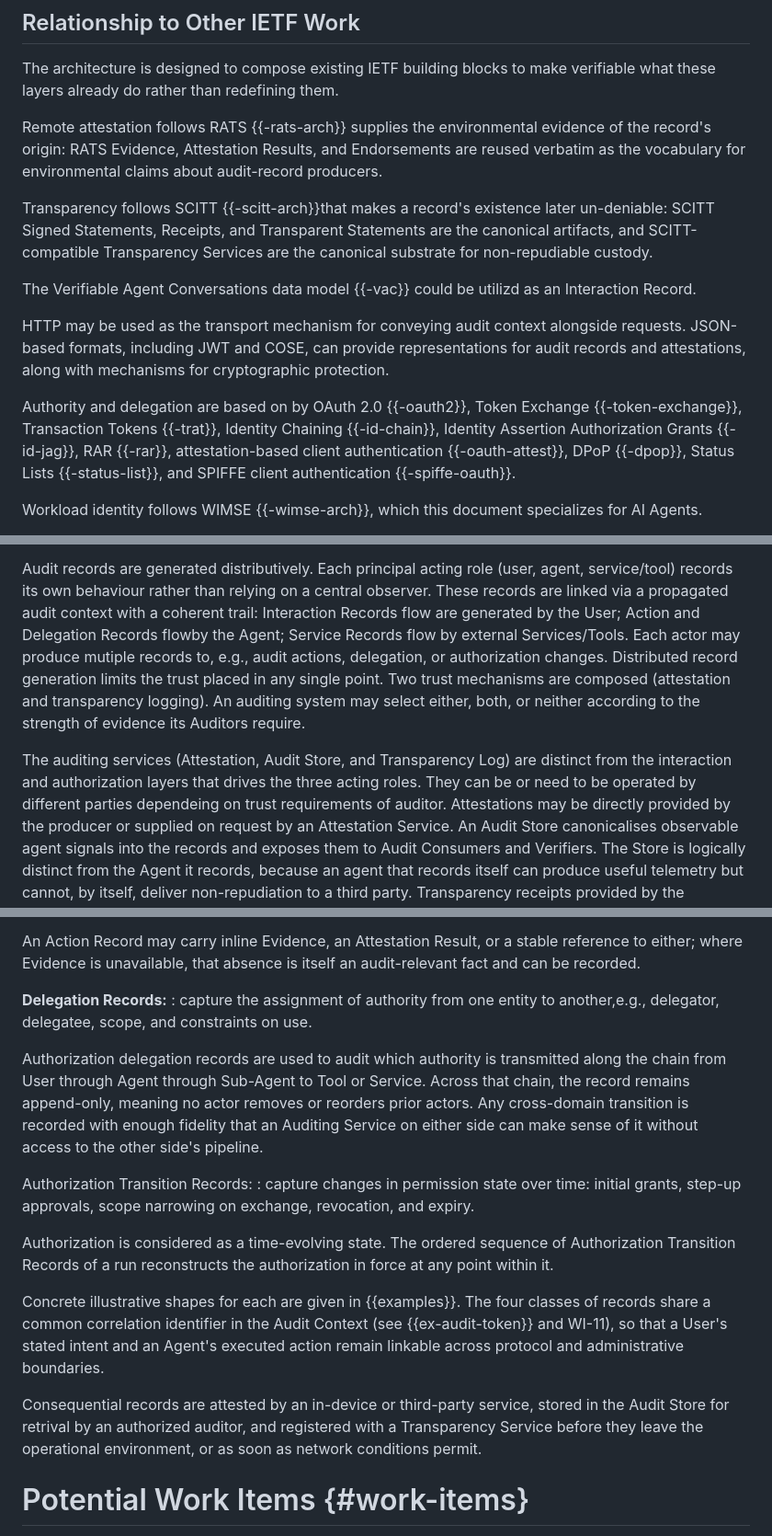
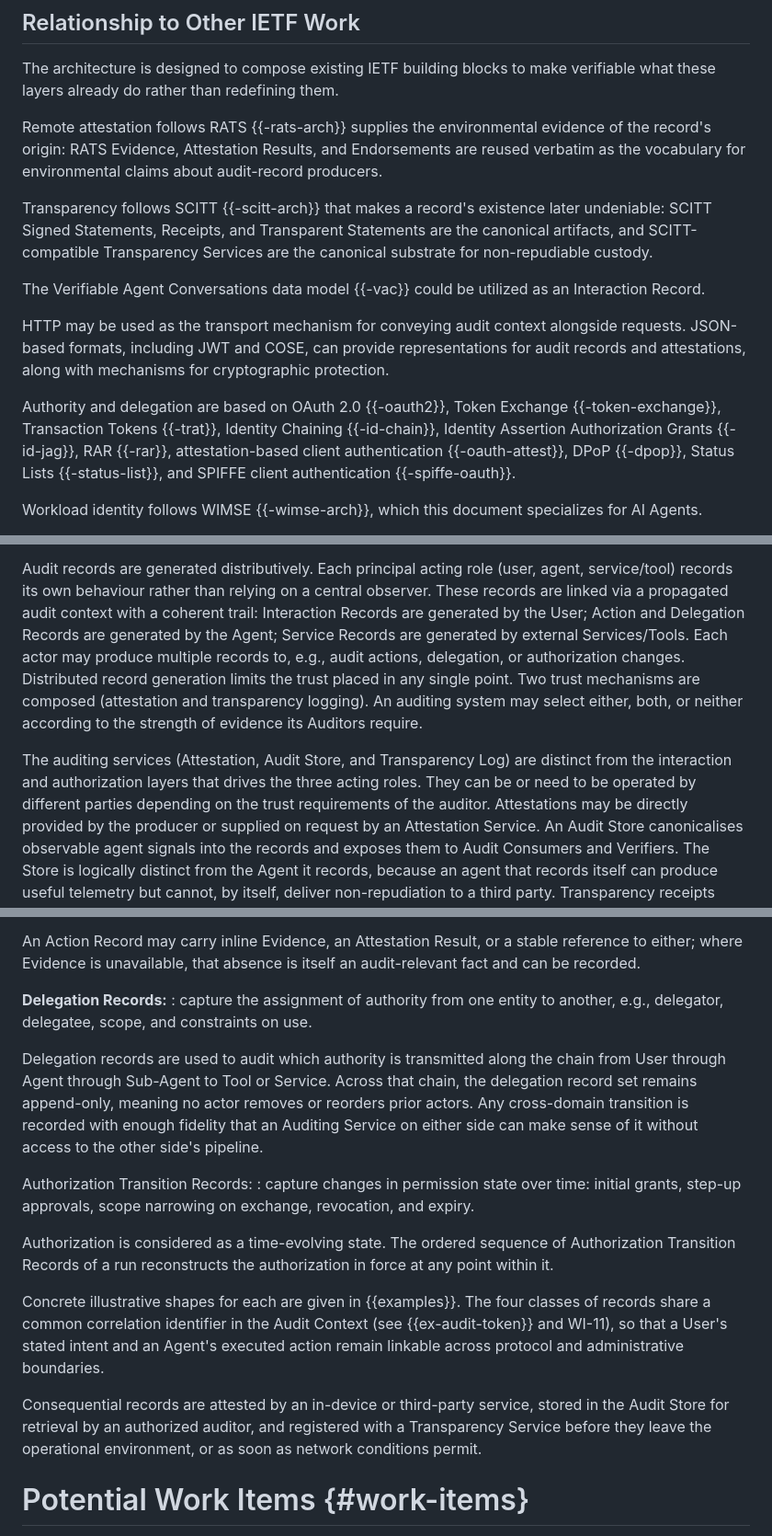
Before and after one commit to mirjak/draft-audit-architecture, a Markdown page: draft-kuehlewind-audit-architecture.md, 3 parts joined by grey strips. Shown at 92% size. Drawn GitHub-style.

Commit message:
Fix typos and minor grammatical issues in draft text

```diff
--- a/draft-kuehlewind-audit-architecture.md
+++ b/draft-kuehlewind-audit-architecture.md
@@ -95,13 +95,13 @@ The architecture is designed to compose existing IETF building blocks to make ve
 
 Remote attestation follows RATS {{-rats-arch}} supplies the environmental evidence of the record's origin: RATS Evidence, Attestation Results, and Endorsements are reused verbatim as the vocabulary for environmental claims about audit-record producers.
 
-Transparency follows SCITT {{-scitt-arch}}that makes a record's existence later un-deniable: SCITT Signed Statements, Receipts, and Transparent Statements are the canonical artifacts, and SCITT-compatible Transparency Services are the canonical substrate for non-repudiable custody.
+Transparency follows SCITT {{-scitt-arch}} that makes a record's existence later undeniable: SCITT Signed Statements, Receipts, and Transparent Statements are the canonical artifacts, and SCITT-compatible Transparency Services are the canonical substrate for non-repudiable custody.
 
-The Verifiable Agent Conversations data model {{-vac}} could be utilizd as an Interaction Record.
+The Verifiable Agent Conversations data model {{-vac}} could be utilized as an Interaction Record.
 
 HTTP may be used as the transport mechanism for conveying audit context alongside requests. JSON-based formats, including JWT and COSE, can provide representations for audit records and attestations, along with mechanisms for cryptographic protection.
 
-Authority and delegation are based on by OAuth 2.0 {{-oauth2}}, Token Exchange {{-token-exchange}}, Transaction Tokens {{-trat}}, Identity Chaining {{-id-chain}}, Identity Assertion Authorization Grants {{-id-jag}}, RAR {{-rar}}, attestation-based client authentication {{-oauth-attest}}, DPoP {{-dpop}}, Status Lists {{-status-list}}, and SPIFFE client authentication {{-spiffe-oauth}}.
+Authority and delegation are based on OAuth 2.0 {{-oauth2}}, Token Exchange {{-token-exchange}}, Transaction Tokens {{-trat}}, Identity Chaining {{-id-chain}}, Identity Assertion Authorization Grants {{-id-jag}}, RAR {{-rar}}, attestation-based client authentication {{-oauth-attest}}, DPoP {{-dpop}}, Status Lists {{-status-list}}, and SPIFFE client authentication {{-spiffe-oauth}}.
 
 Workload identity follows WIMSE {{-wimse-arch}}, which this document specializes for AI Agents.
 
@@ -189,14 +189,14 @@ Audit information is produced by multiple actors operating across administrative
 Audit records are generated distributively.
 Each principal acting role (user, agent, service/tool) records its own behaviour rather than relying on a central observer.
 These records are linked via a propagated audit context with a coherent trail:
-Interaction Records flow are generated by the User; Action and Delegation Records flowby the Agent; Service Records flow by external Services/Tools.
-Each actor may produce mutiple records to, e.g., audit actions, delegation, or authorization changes.
+Interaction Records are generated by the User; Action and Delegation Records are generated by the Agent; Service Records are generated by external Services/Tools.
+Each actor may produce multiple records to, e.g., audit actions, delegation, or authorization changes.
 Distributed record generation limits the trust placed in any single point.
 Two trust mechanisms are composed (attestation and transparency logging).
 An auditing system may select either, both, or neither according to the strength of evidence its Auditors require.
 
 The auditing services (Attestation, Audit Store, and Transparency Log) are distinct from the interaction and authorization layers that drives the three acting roles.
-They can be or need to be operated by different parties dependeing on trust requirements of auditor.
+They can be or need to be operated by different parties depending on the trust requirements of the auditor.
 Attestations may be directly provided by the producer or supplied on request by an Attestation Service.
 An Audit Store canonicalises observable agent signals into the records and exposes them to Audit Consumers and Verifiers.
 The Store is logically distinct from the Agent it records, because an agent that records itself can produce useful telemetry but cannot, by itself, deliver non-repudiation to a third party.
@@ -318,11 +318,11 @@ Human-in-the-loop escalations, like step-up approvals, refusals, or the rarer ca
 An Action Record may carry inline Evidence, an Attestation Result, or a stable reference to either; where Evidence is unavailable, that absence is itself an audit-relevant fact and can be recorded.
 
 **Delegation Records:**
-: capture the assignment of authority from one entity to another,e.g., delegator, delegatee, scope, and constraints
+: capture the assignment of authority from one entity to another, e.g., delegator, delegatee, scope, and constraints
 on use.
 
-Authorization delegation records are used to audit which authority is transmitted along the chain from User through Agent through Sub-Agent to Tool or Service.
-Across that chain, the record remains append-only, meaning no actor removes or reorders prior actors.
+Delegation records are used to audit which authority is transmitted along the chain from User through Agent through Sub-Agent to Tool or Service.
+Across that chain, the delegation record set remains append-only, meaning no actor removes or reorders prior actors.
 Any cross-domain transition is recorded with enough fidelity that an Auditing Service on either side can make sense of it without access to the other side's pipeline.
 
 Authorization Transition Records:
@@ -334,7 +334,7 @@ The ordered sequence of Authorization Transition Records of a run reconstructs t
 Concrete illustrative shapes for each are given in {{examples}}.
 The four classes of records share a common correlation identifier in the Audit Context (see {{ex-audit-token}} and WI-11), so that a User's stated intent and an Agent's executed action remain linkable across protocol and administrative boundaries.
 
-Consequential records are attested by an in-device or third-party service, stored in the Audit Store for retrival by an authorized auditor, and registered with a Transparency Service before they leave the operational environment, or as soon as network conditions permit.
+Consequential records are attested by an in-device or third-party service, stored in the Audit Store for retrieval by an authorized auditor, and registered with a Transparency Service before they leave the operational environment, or as soon as network conditions permit.
 
 # Potential Work Items {#work-items}
 
```
Also changed, not shown: other parts of draft-kuehlewind-audit-architecture.md (+10 -11 lines).
